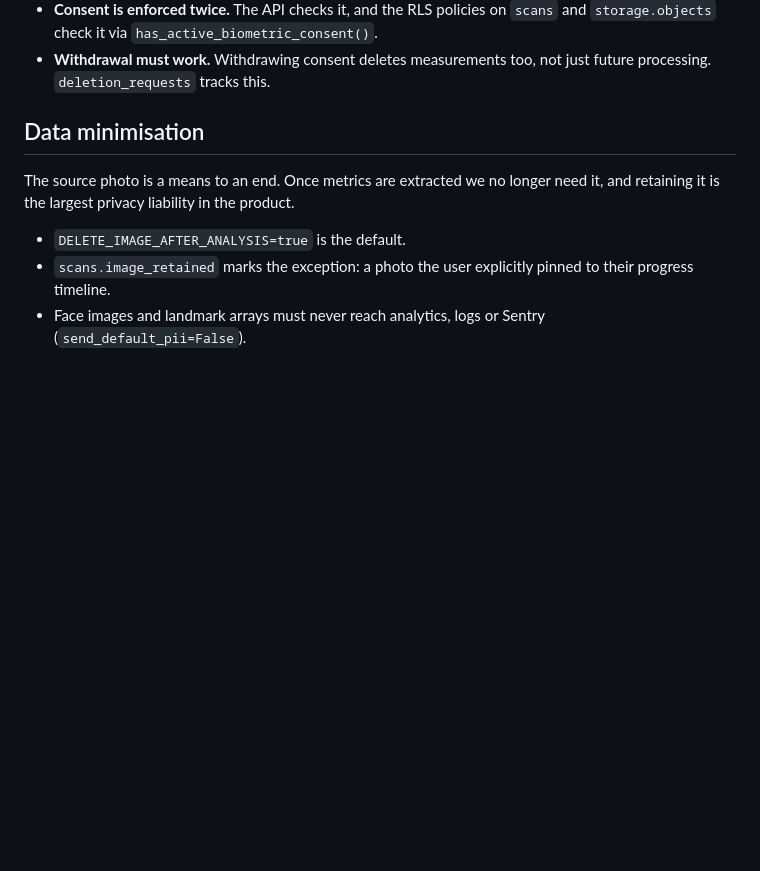
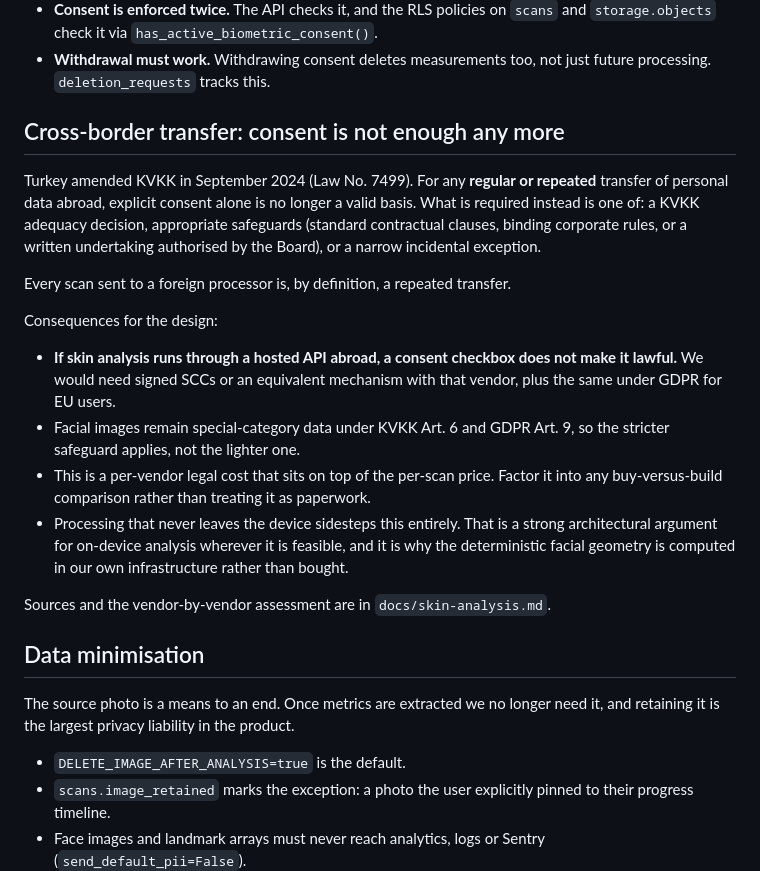
Before and after one commit to denizgocer48/Ayna, a Markdown page: docs/compliance.md, the part around the change. Rendered like a GitHub page; blank space fills up the shorter version.

```diff
--- a/docs/compliance.md
+++ b/docs/compliance.md
@@ -21,6 +21,32 @@ characterise a person is special-category data. Consequences already implemented
   `scans` and `storage.objects` check it via `has_active_biometric_consent()`.
 - **Withdrawal must work.** Withdrawing consent deletes measurements too, not
   just future processing. `deletion_requests` tracks this.
+
+## Cross-border transfer: consent is not enough any more
+
+Turkey amended KVKK in September 2024 (Law No. 7499). For any **regular or
+repeated** transfer of personal data abroad, explicit consent alone is no longer
+a valid basis. What is required instead is one of: a KVKK adequacy decision,
+appropriate safeguards (standard contractual clauses, binding corporate rules, or
+a written undertaking authorised by the Board), or a narrow incidental exception.
+
+Every scan sent to a foreign processor is, by definition, a repeated transfer.
+
+Consequences for the design:
+
+- **If skin analysis runs through a hosted API abroad, a consent checkbox does
+  not make it lawful.** We would need signed SCCs or an equivalent mechanism with
+  that vendor, plus the same under GDPR for EU users.
+- Facial images remain special-category data under KVKK Art. 6 and GDPR Art. 9,
+  so the stricter safeguard applies, not the lighter one.
+- This is a per-vendor legal cost that sits on top of the per-scan price. Factor
+  it into any buy-versus-build comparison rather than treating it as paperwork.
+- Processing that never leaves the device sidesteps this entirely. That is a
+  strong architectural argument for on-device analysis wherever it is feasible,
+  and it is why the deterministic facial geometry is computed in our own
+  infrastructure rather than bought.
+
+Sources and the vendor-by-vendor assessment are in `docs/skin-analysis.md`.
 
 ## Data minimisation
 
```
Also changed, not shown: docs/handoff.md (+5 -1 lines), docs/skin-analysis.md (added, +115 -0 lines).
